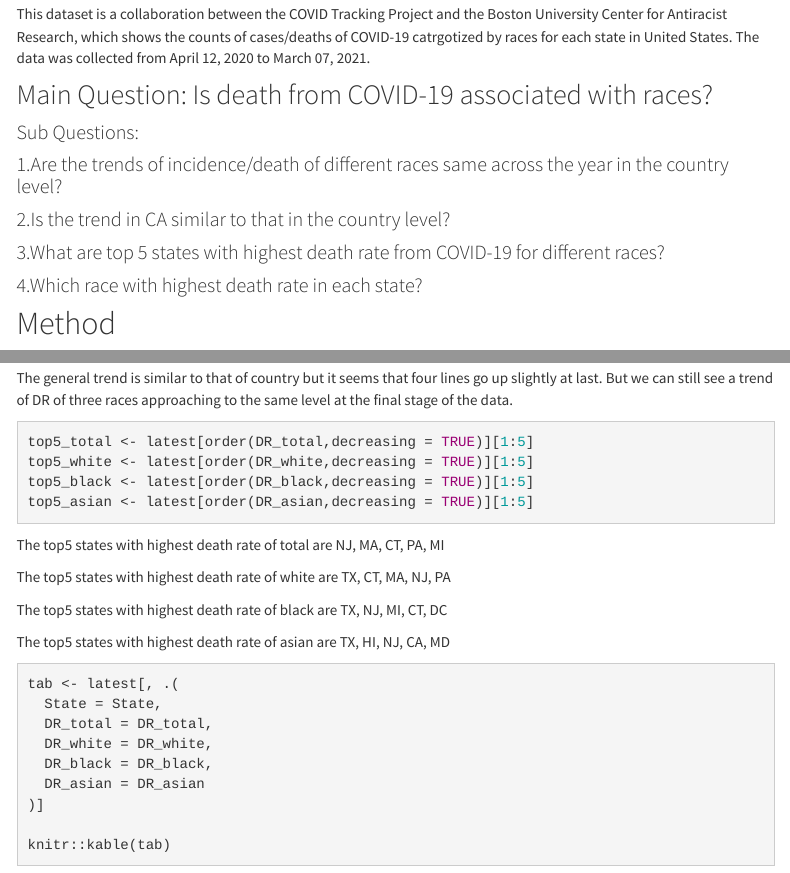
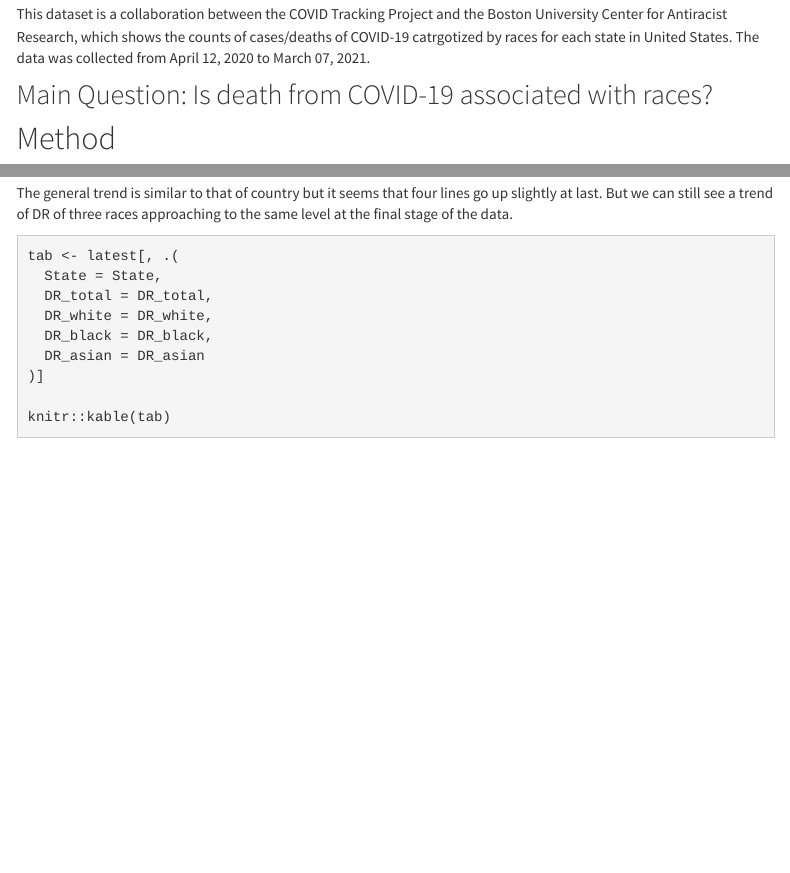
Before and after one commit to Nicky-Nie/PM566_final, an R Markdown document (index.Rmd): the page in a window 1100 px wide, from 360 px down, and a second part further down, joined at a grey line. Rendered offline with R 4.5, knitr and Pandoc, with nearby package versions; some code elsewhere in the file could not run offline; menus at the side of the page are left out.

Commit message:
updating website

````diff
--- a/index.Rmd
+++ b/index.Rmd
@@ -56,8 +55,3 @@ This dataset is a collaboration between the COVID Tracking Project and the Bosto
-#### Sub Questions:
-#### 1.Are the trends of incidence/death of different races same across the year in the country level?
-#### 2.Is the trend in CA similar to that in the country level?
-#### 3.What are top 5 states with highest death rate from COVID-19 for different races?
-#### 4.Which race with highest death rate in each state?
 
 
 # Method
@@ -168,21 +162,6 @@ ggplot(data = CA) +
 
 The general trend is similar to that of country but it seems that four lines go up slightly at last. But we can still see a trend of DR of three races approaching to the same level at the final stage of the data.
 
-```{r top5}
-top5_total <- latest[order(DR_total,decreasing = TRUE)][1:5]
-top5_white <- latest[order(DR_white,decreasing = TRUE)][1:5]
-top5_black <- latest[order(DR_black,decreasing = TRUE)][1:5]
-top5_asian <- latest[order(DR_asian,decreasing = TRUE)][1:5]
-```
-
-The top5 states with highest death rate of total are  `r top5_total$State`
-
-The top5 states with highest death rate of white are  `r top5_white$State`
-
-The top5 states with highest death rate of black are  `r top5_black$State`
-
-The top5 states with highest death rate of asian are  `r top5_asian$State`
-
 ```{r}
 tab <- latest[, .(
   State = State,
````
Also changed, not shown: index.Rmd (17 more changed lines).
